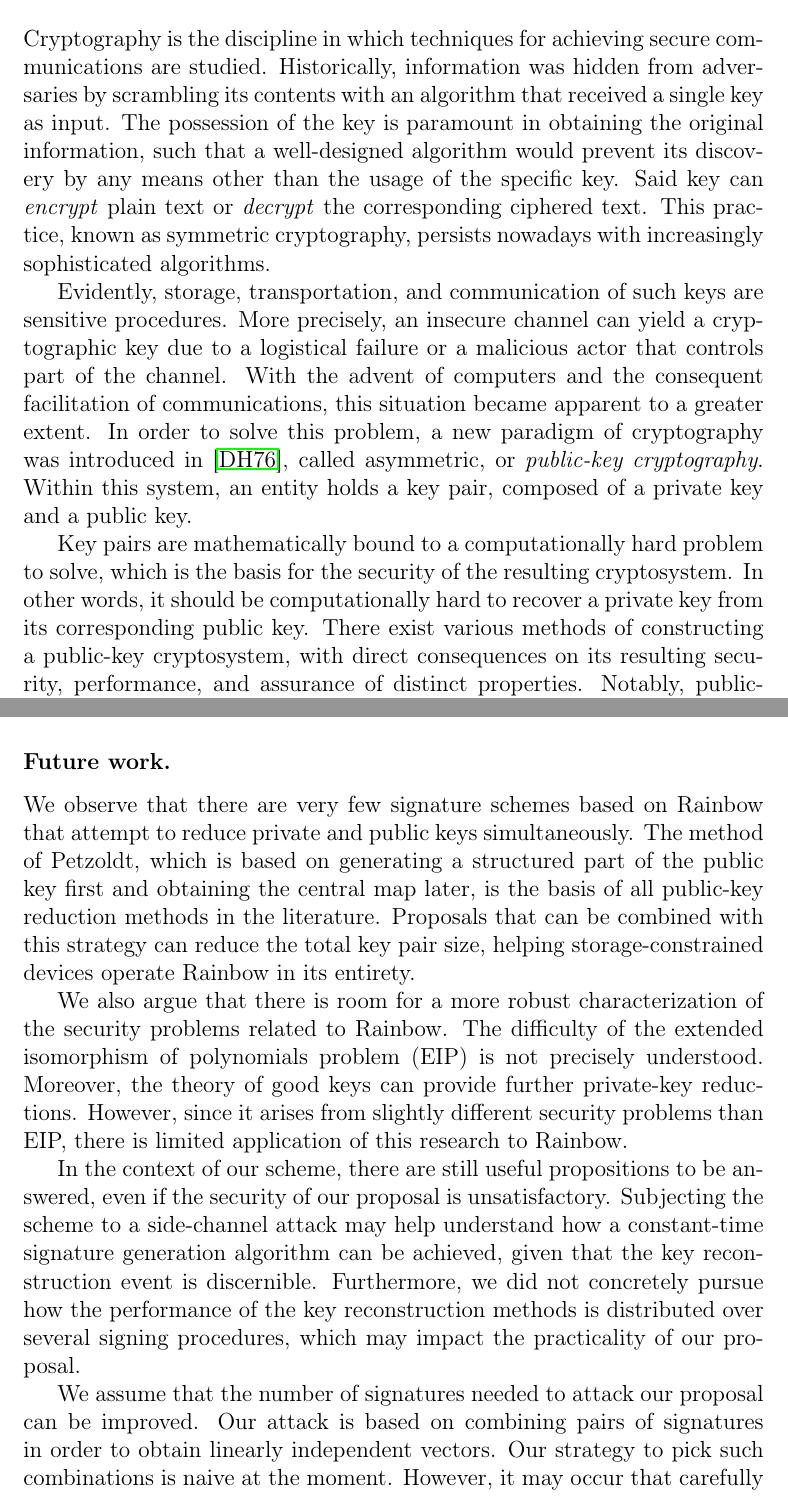
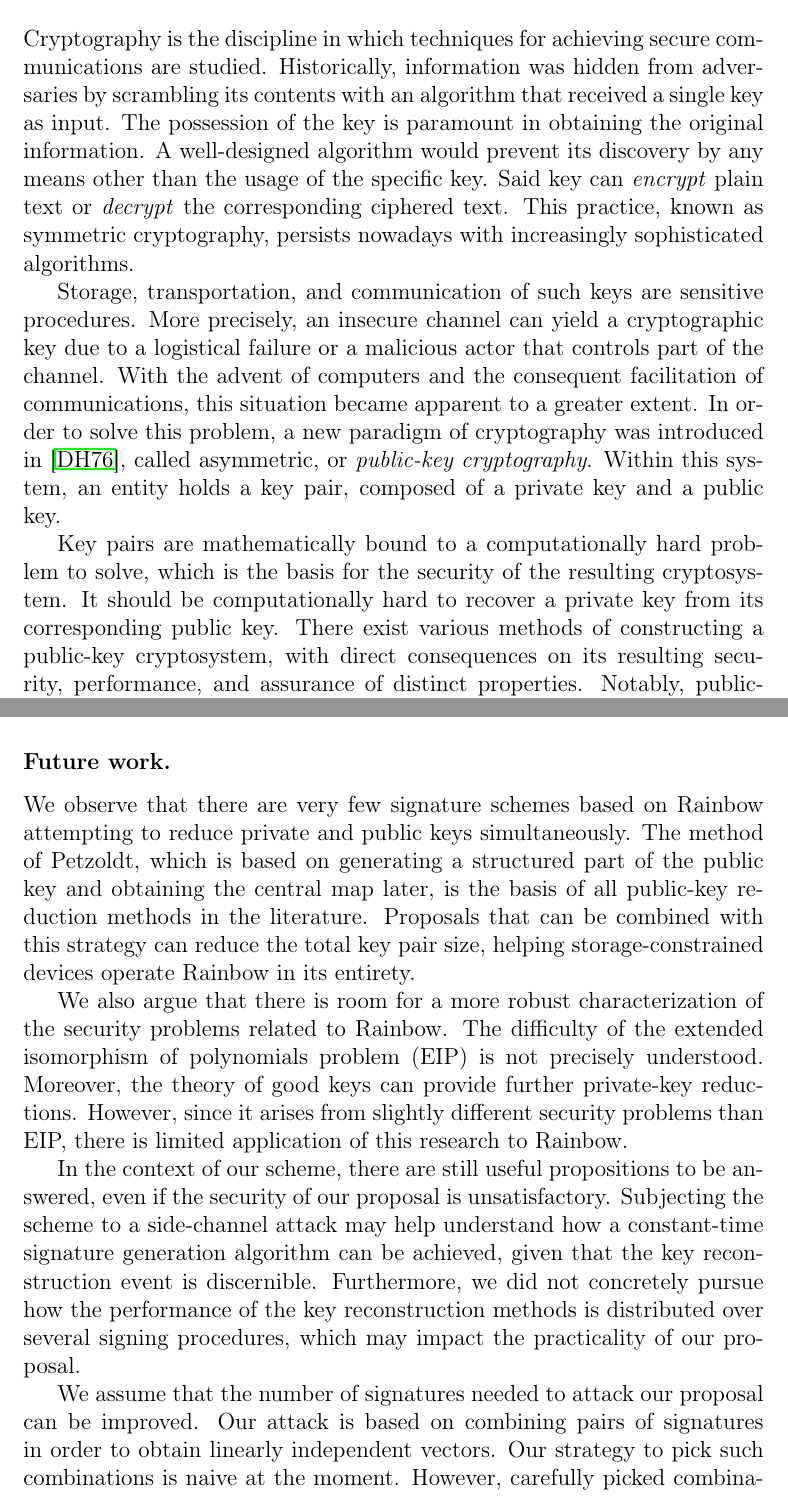
Before and after one commit to zambonin/msc, a LaTeX thesis (main.tex): two parts of pages 4 and 66 of 79, joined at a grey line, cut so that both start at the same text. Compiled offline with pdfLaTeX.

Commit message:
overleaf_to_git: update main.tex from r16889 to r16899

```diff
--- a/main.tex
+++ b/main.tex
@@ -50,11 +50,11 @@ The computational difficulty of breaking public-key cryptographic algorithms in
 
 \chapter{Introduction}\label{ch:intro}
 
-Cryptography is the discipline in which techniques for achieving secure communications are studied. Historically, information was hidden from adversaries by scrambling its contents with an algorithm that received a single key as input. The possession of the key is paramount in obtaining the original information, such that a well-designed algorithm would prevent its discovery by any means other than the usage of the specific key. Said key can \emph{encrypt} plain text or \emph{decrypt} the corresponding ciphered text. This practice, known as symmetric cryptography, persists nowadays with increasingly sophisticated algorithms.
-
-Evidently, storage, transportation, and communication of such keys are sensitive procedures. More precisely, an insecure channel can yield a cryptographic key due to a logistical failure or a malicious actor that controls part of the channel. With the advent of computers and the consequent facilitation of communications, this situation became apparent to a greater extent. In order to solve this problem, a new paradigm of cryptography was introduced in~\cite{Diffie:197611}, called asymmetric, or \emph{public-key cryptography}. Within this system, an entity holds a key pair, composed of a private key and a public key.
-
-Key pairs are mathematically bound to a computationally hard problem to solve, which is the basis for the security of the resulting cryptosystem. In other words, it should be computationally hard to recover a private key from its corresponding public key. There exist various methods of constructing a public-key cryptosystem, with direct consequences on its resulting security, performance, and assurance of distinct properties. Notably, public-key cryptography provides a digital alternative to handwritten signatures, which are one of the ubiquitous ways to ensure trust when a contract is sealed between parties.
+Cryptography is the discipline in which techniques for achieving secure communications are studied. Historically, information was hidden from adversaries by scrambling its contents with an algorithm that received a single key as input. The possession of the key is paramount in obtaining the original information. A well-designed algorithm would prevent its discovery by any means other than the usage of the specific key. Said key can \emph{encrypt} plain text or \emph{decrypt} the corresponding ciphered text. This practice, known as symmetric cryptography, persists nowadays with increasingly sophisticated algorithms.
+
+Storage, transportation, and communication of such keys are sensitive procedures. More precisely, an insecure channel can yield a cryptographic key due to a logistical failure or a malicious actor that controls part of the channel. With the advent of computers and the consequent facilitation of communications, this situation became apparent to a greater extent. In order to solve this problem, a new paradigm of cryptography was introduced in~\cite{Diffie:197611}, called asymmetric, or \emph{public-key cryptography}. Within this system, an entity holds a key pair, composed of a private key and a public key.
+
+Key pairs are mathematically bound to a computationally hard problem to solve, which is the basis for the security of the resulting cryptosystem. It should be computationally hard to recover a private key from its corresponding public key. There exist various methods of constructing a public-key cryptosystem, with direct consequences on its resulting security, performance, and assurance of distinct properties. Notably, public-key cryptography provides a digital alternative to handwritten signatures, which are one of the ubiquitous ways to ensure trust when a contract is sealed between parties.
 
 Signatures in the form of seals, stamps, or ink drawings present various logistical and security shortcomings. For instance, individuals are advised to be physically present to sign any documents, for they cannot be truthfully identified otherwise. Additionally, this kind of personal calligraphy or symbolism can be forged with little effort. A modern solution is found within mathematical frameworks known as \emph{signature schemes}, that enable explicit assertions on the security of signatures.
 
@@ -1585,13 +1585,13 @@ Despite its simple construction that allows for several modifications, the Rainb
 
 \subsubsection{Future work.}
 
-We observe that there are very few signature schemes based on Rainbow that attempt to reduce private and public keys simultaneously. The method of Petzoldt, which is based on generating a structured part of the public key first and obtaining the central map later, is the basis of all public-key reduction methods in the literature. Proposals that can be combined with this strategy can reduce the total key pair size, helping storage-constrained devices operate Rainbow in its entirety.
+We observe that there are very few signature schemes based on Rainbow attempting to reduce private and public keys simultaneously. The method of Petzoldt, which is based on generating a structured part of the public key and obtaining the central map later, is the basis of all public-key reduction methods in the literature. Proposals that can be combined with this strategy can reduce the total key pair size, helping storage-constrained devices operate Rainbow in its entirety.
 
 We also argue that there is room for a more robust characterization of the security problems related to Rainbow. The difficulty of the extended isomorphism of polynomials problem (EIP) is not precisely understood. Moreover, the theory of good keys can provide further private-key reductions. However, since it arises from slightly different security problems than EIP, there is limited application of this research to Rainbow.
 
 In the context of our scheme, there are still useful propositions to be answered, even if the security of our proposal is unsatisfactory. Subjecting the scheme to a side-channel attack may help understand how a constant-time signature generation algorithm can be achieved, given that the key reconstruction event is discernible. Furthermore, we did not concretely pursue how the performance of the key reconstruction methods is distributed over several signing procedures, which may impact the practicality of our proposal.
 
-We assume that the number of signatures needed to attack our proposal can be improved. Our attack is based on combining pairs of signatures in order to obtain linearly independent vectors. Our strategy to pick such combinations is naive at the moment. However, it may occur that carefully picked combinations of a smaller collection of signatures can result in the desired number of vectors used to proceed with our attack.
+We assume that the number of signatures needed to attack our proposal can be improved. Our attack is based on combining pairs of signatures in order to obtain linearly independent vectors. Our strategy to pick such combinations is naive at the moment. However, carefully picked combinations of a smaller collection of signatures may result in the desired number of vectors used to proceed with our attack.
 
 Finally, further work is needed on the security of Rainbow signature schemes with partially previously chosen vinegar variables. It is unknown if fixing a single variable leads immediately to a polynomial-time attack that can foil the target scheme. If that is not the case, we argue that there is a case to search for the maximal number of such variables that simultaneously respect a security threshold since private key size reductions are linear in the number of fixed vinegar variables.
 
```
Also changed, not shown: main.tex (6 more changed lines).
